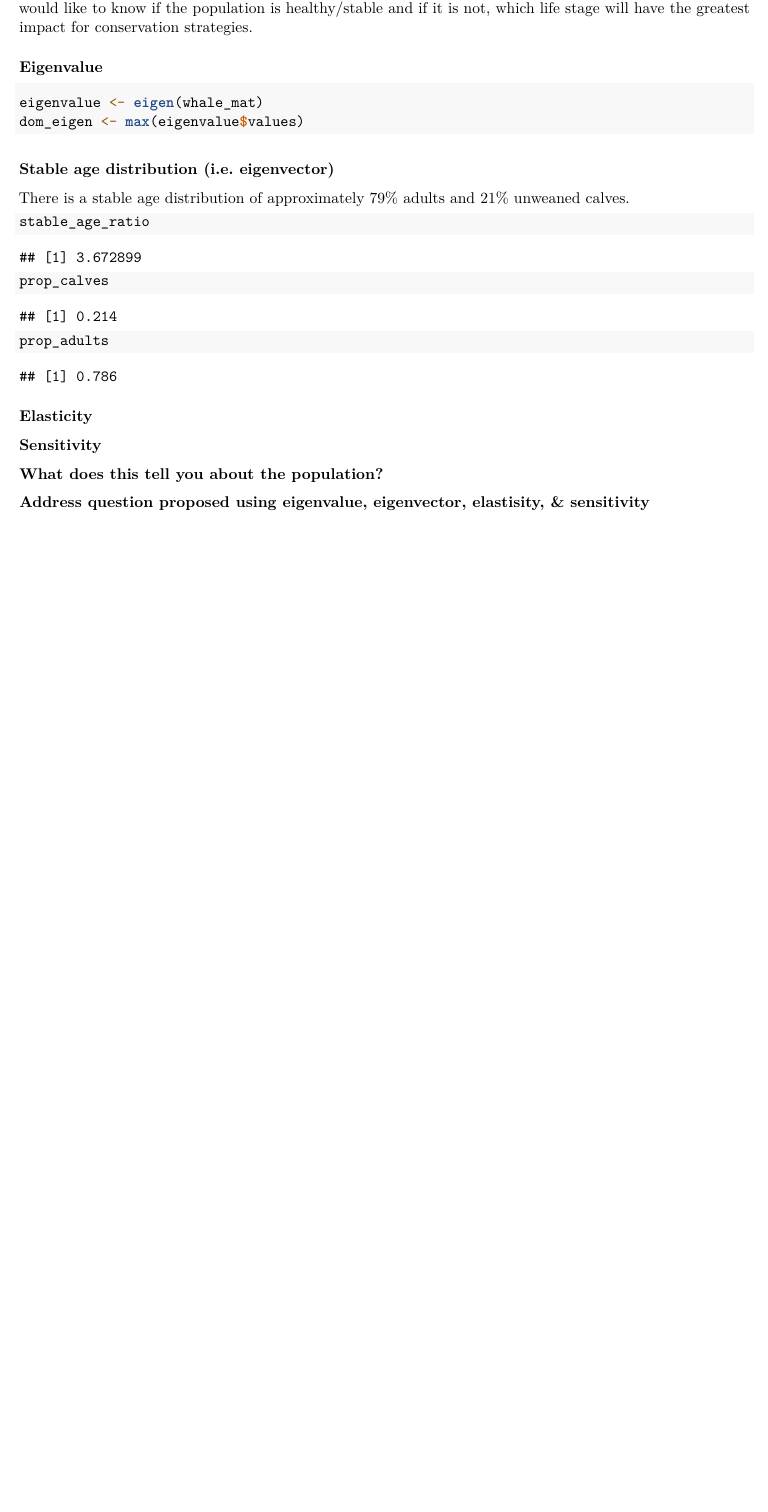
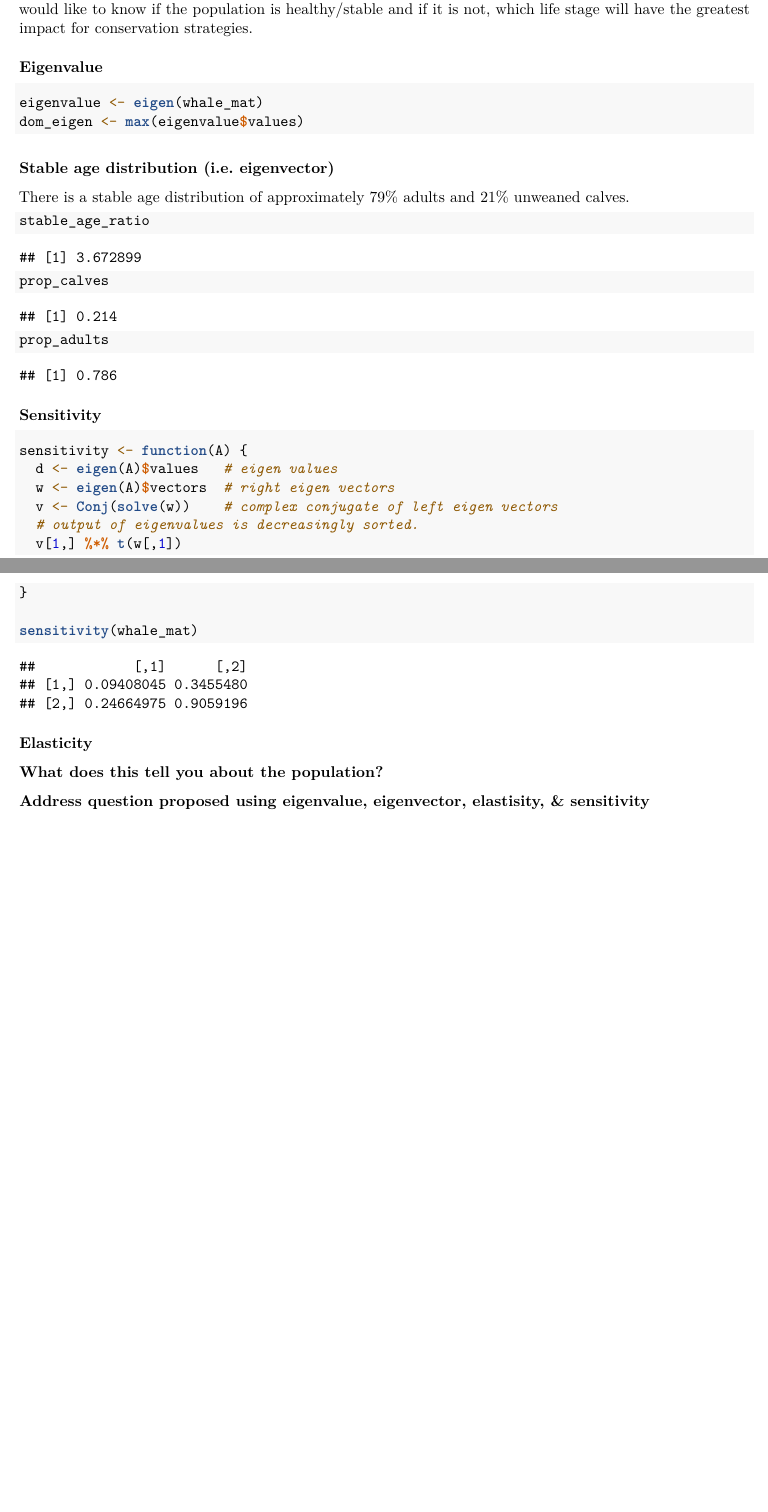
Before and after one commit to tsoleary/fqr_prob_3, an R Markdown document (prob_set_3.Rmd): part of the page before the commit and two parts of pages 1 and 2 of 2 after it, the two joined at a grey line, cut so that both start at the same text, the shorter picture padded with empty space. Rendered offline with R 4.5, knitr and Pandoc, then LaTeX, with nearby package versions.

Commit message:
tried sensitivity

````diff
--- a/prob_set_3.Rmd
+++ b/prob_set_3.Rmd
@@ -54,12 +54,23 @@ prop_adults
 ```
 
 
-### Elasticity
+### Sensitivity
+
+```{r}
+sensitivity <- function(A) {
+  d <- eigen(A)$values   # eigen values
+  w <- eigen(A)$vectors  # right eigen vectors
+  v <- Conj(solve(w))    # complex conjugate of left eigen vectors
+  # output of eigenvalues is decreasingly sorted.
+  v[1,] %*% t(w[,1])
+}
+
+sensitivity(whale_mat)
+```
 
 
 
-
-### Sensitivity
+### Elasticity
 
 ### What does this tell you about the population?
 
````
